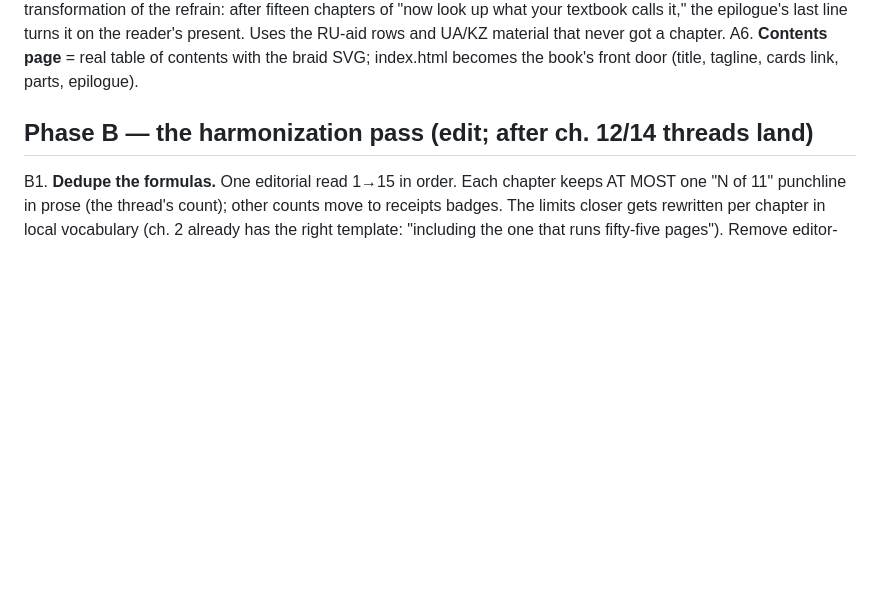
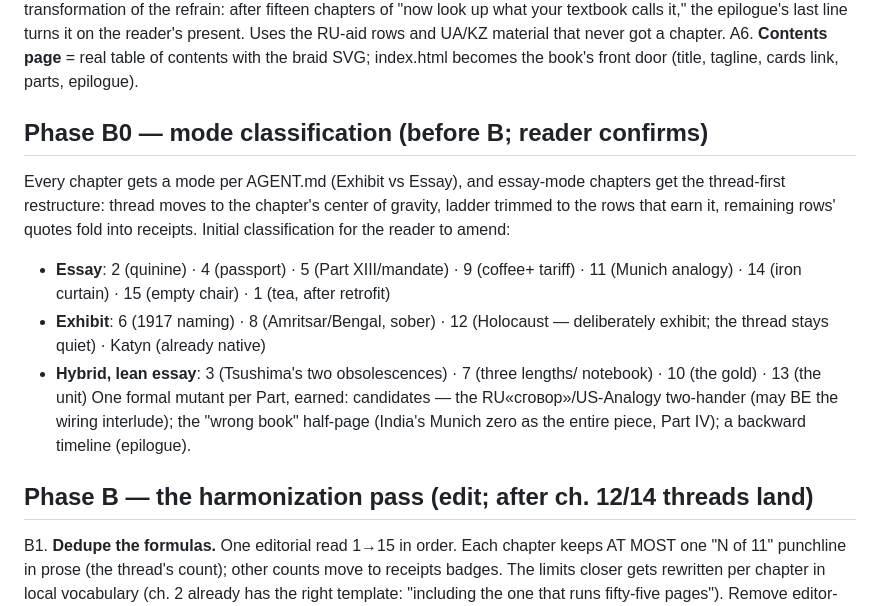
Before and after one commit to AnthonyKot/book8, a Markdown page: ASSEMBLY.md, the part around the change. GitHub-like rendering; blank space fills up the shorter version.

```diff
--- a/ASSEMBLY.md
+++ b/ASSEMBLY.md
@@ -35,6 +35,22 @@ A5. **Epilogue** — the open question: the late-century exhibits (Hungary 56, A
     present. Uses the RU-aid rows and UA/KZ material that never got a chapter.
 A6. **Contents page** = real table of contents with the braid SVG; index.html becomes
     the book's front door (title, tagline, cards link, parts, epilogue).
+
+## Phase B0 — mode classification (before B; reader confirms)
+
+Every chapter gets a mode per AGENT.md (Exhibit vs Essay), and essay-mode
+chapters get the thread-first restructure: thread moves to the chapter's
+center of gravity, ladder trimmed to the rows that earn it, remaining rows'
+quotes fold into receipts. Initial classification for the reader to amend:
+- **Essay**: 2 (quinine) · 4 (passport) · 5 (Part XIII/mandate) · 9 (coffee+
+  tariff) · 11 (Munich analogy) · 14 (iron curtain) · 15 (empty chair) · 1 (tea, after retrofit)
+- **Exhibit**: 6 (1917 naming) · 8 (Amritsar/Bengal, sober) · 12 (Holocaust —
+  deliberately exhibit; the thread stays quiet) · Katyn (already native)
+- **Hybrid, lean essay**: 3 (Tsushima's two obsolescences) · 7 (three lengths/
+  notebook) · 10 (the gold) · 13 (the unit)
+One formal mutant per Part, earned: candidates — the RU«сговор»/US-Analogy
+two-hander (may BE the wiring interlude); the "wrong book" half-page (India's
+Munich zero as the entire piece, Part IV); a backward timeline (epilogue).
 
 ## Phase B — the harmonization pass (edit; after ch. 12/14 threads land)
 
```
Also changed, not shown: AGENT.md (+45 -3 lines).
